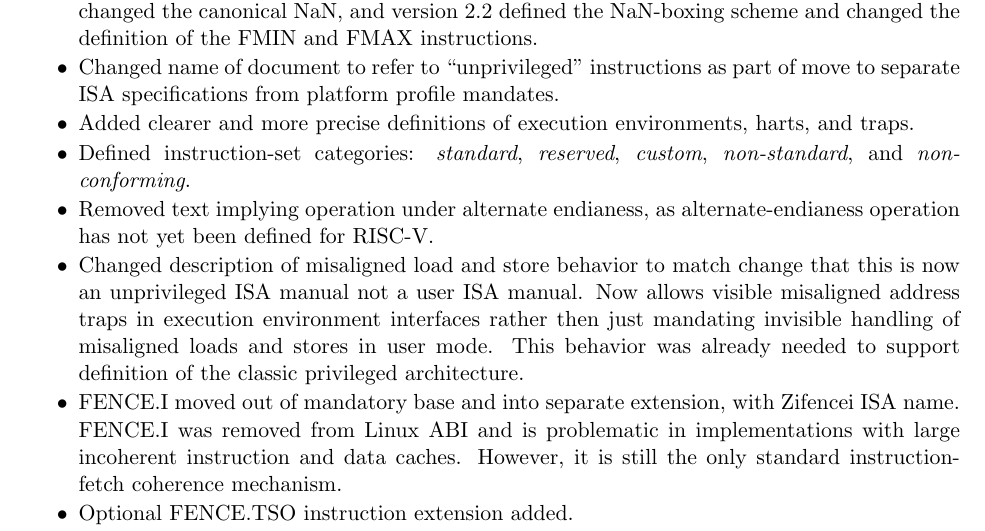
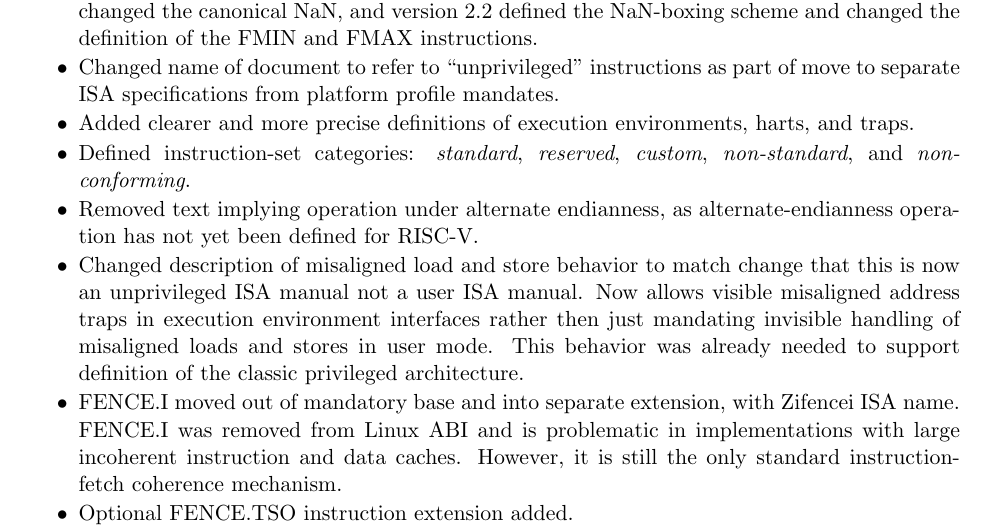
Before and after one commit to riscv/riscv-isa-manual, a LaTeX thesis (src/riscv-spec.tex, which reads src/preface.tex): part of page 4 of 249, cut so that both start at the same text. Compiled offline with pdfLaTeX.

Commit message:
Fix spelling

```diff
--- a/src/preface.tex
+++ b/src/preface.tex
@@ -70,8 +70,8 @@ The major changes in this version of the document include:
 \item Defined instruction-set categories: {\em standard}, {\em
   reserved}, {\em custom}, {\em non-standard}, and {\em
   non-conforming}.
-\item Removed text implying operation under alternate endianess, as
-  alternate-endianess operation has not yet been defined for RISC-V.
+\item Removed text implying operation under alternate endianness, as
+  alternate-endianness operation has not yet been defined for RISC-V.
 \item Changed description of misaligned load and store behavior to
   match change that this is now an unprivileged ISA manual not a user
   ISA manual.  Now allows visible misaligned address traps in
```
Also changed, not shown: src/supervisor.tex (+1 -1 lines).
